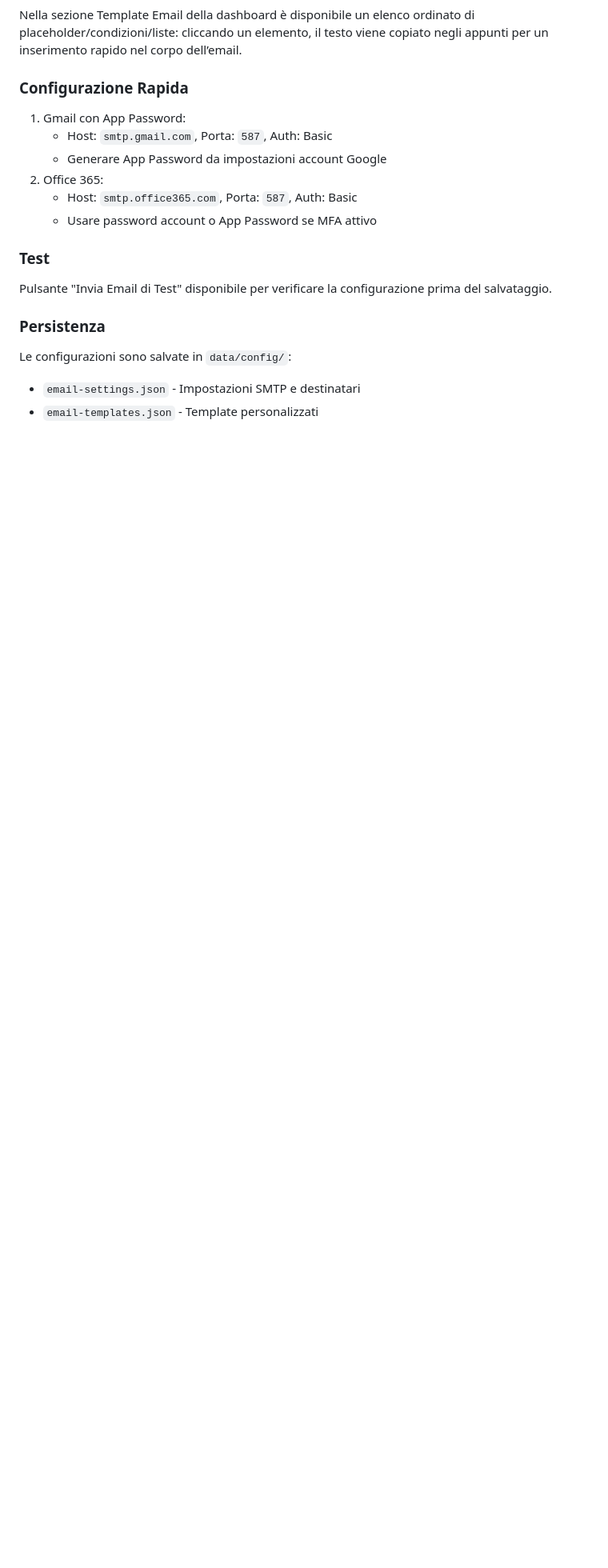
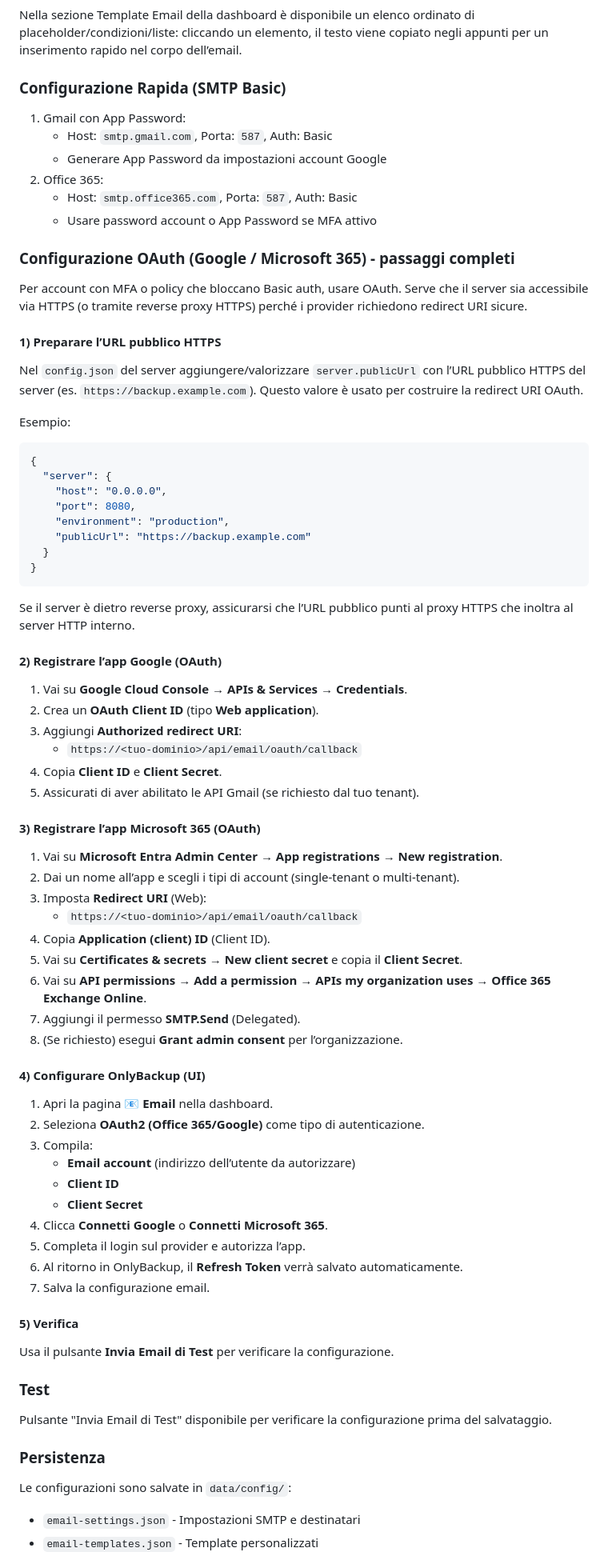
Before and after one commit to dennidalpos/OnlyBackup, a Markdown page: README.md, the part around the change. Shown at 80% size. Rendered like a GitHub page; blank space fills up the shorter version.

Commit message:
Document OAuth setup steps

````diff
--- a/README.md
+++ b/README.md
@@ -223,13 +223,67 @@ Ogni tipo di evento ha un template modificabile (soggetto + corpo) con supporto
 
 Nella sezione Template Email della dashboard è disponibile un elenco ordinato di placeholder/condizioni/liste: cliccando un elemento, il testo viene copiato negli appunti per un inserimento rapido nel corpo dell’email.
 
-### Configurazione Rapida
+### Configurazione Rapida (SMTP Basic)
 1. Gmail con App Password:
    - Host: `smtp.gmail.com`, Porta: `587`, Auth: Basic
    - Generare App Password da impostazioni account Google
 2. Office 365:
    - Host: `smtp.office365.com`, Porta: `587`, Auth: Basic
    - Usare password account o App Password se MFA attivo
+
+### Configurazione OAuth (Google / Microsoft 365) - passaggi completi
+Per account con MFA o policy che bloccano Basic auth, usare OAuth. Serve che il server sia accessibile via HTTPS (o tramite reverse proxy HTTPS) perché i provider richiedono redirect URI sicure.
+
+#### 1) Preparare l’URL pubblico HTTPS
+Nel `config.json` del server aggiungere/valorizzare `server.publicUrl` con l’URL pubblico HTTPS del server (es. `https://backup.example.com`). Questo valore è usato per costruire la redirect URI OAuth.
+
+Esempio:
+```json
+{
+  "server": {
+    "host": "0.0.0.0",
+    "port": 8080,
+    "environment": "production",
+    "publicUrl": "https://backup.example.com"
+  }
+}
+```
+
+Se il server è dietro reverse proxy, assicurarsi che l’URL pubblico punti al proxy HTTPS che inoltra al server HTTP interno.
+
+#### 2) Registrare l’app Google (OAuth)
+1. Vai su **Google Cloud Console** → **APIs & Services** → **Credentials**.
+2. Crea un **OAuth Client ID** (tipo **Web application**).
+3. Aggiungi **Authorized redirect URI**:
+   - `https://<tuo-dominio>/api/email/oauth/callback`
+4. Copia **Client ID** e **Client Secret**.
+5. Assicurati di aver abilitato le API Gmail (se richiesto dal tuo tenant).
+
+#### 3) Registrare l’app Microsoft 365 (OAuth)
+1. Vai su **Microsoft Entra Admin Center** → **App registrations** → **New registration**.
+2. Dai un nome all’app e scegli i tipi di account (single-tenant o multi-tenant).
+3. Imposta **Redirect URI** (Web):
+   - `https://<tuo-dominio>/api/email/oauth/callback`
+4. Copia **Application (client) ID** (Client ID).
+5. Vai su **Certificates & secrets** → **New client secret** e copia il **Client Secret**.
+6. Vai su **API permissions** → **Add a permission** → **APIs my organization uses** → **Office 365 Exchange Online**.
+7. Aggiungi il permesso **SMTP.Send** (Delegated).
+8. (Se richiesto) esegui **Grant admin consent** per l’organizzazione.
+
+#### 4) Configurare OnlyBackup (UI)
+1. Apri la pagina **📧 Email** nella dashboard.
+2. Seleziona **OAuth2 (Office 365/Google)** come tipo di autenticazione.
+3. Compila:
+   - **Email account** (indirizzo dell’utente da autorizzare)
+   - **Client ID**
+   - **Client Secret**
+4. Clicca **Connetti Google** o **Connetti Microsoft 365**.
+5. Completa il login sul provider e autorizza l’app.
+6. Al ritorno in OnlyBackup, il **Refresh Token** verrà salvato automaticamente.
+7. Salva la configurazione email.
+
+#### 5) Verifica
+Usa il pulsante **Invia Email di Test** per verificare la configurazione.
 
 ### Test
 Pulsante "Invia Email di Test" disponibile per verificare la configurazione prima del salvataggio.
````
